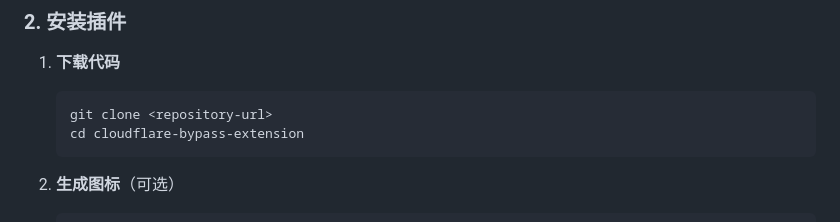
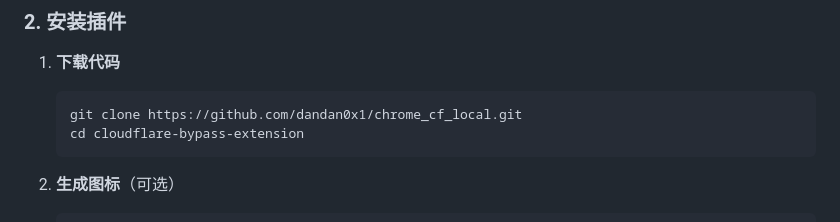
Before and after one commit to dandan0x1/chrome_cf_local, a Markdown page: README.md, the part around the change. GitHub-like rendering.

````diff
--- a/README.md
+++ b/README.md
@@ -13,7 +13,7 @@
 
 1. **下载代码**
    ```bash
-   git clone <repository-url>
+   git clone https://github.com/dandan0x1/chrome_cf_local.git
    cd cloudflare-bypass-extension
    ```
 
````
